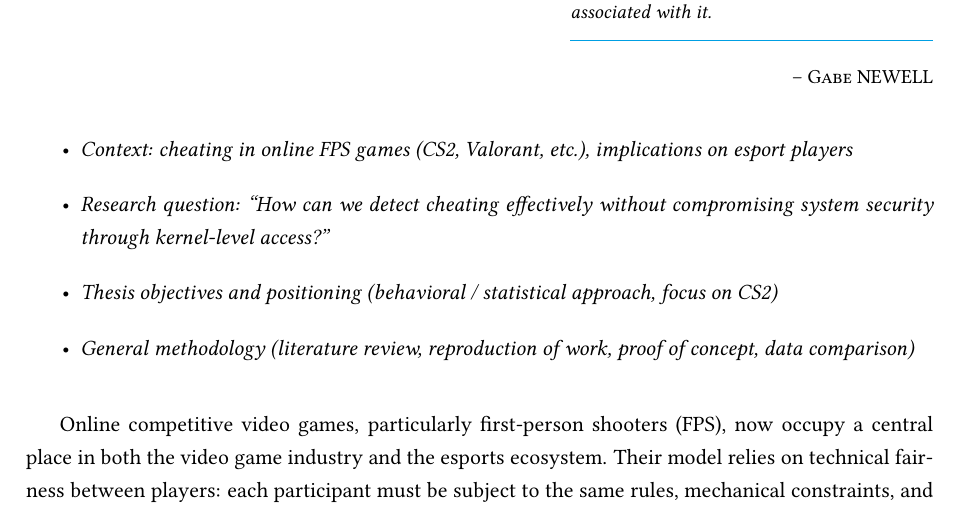
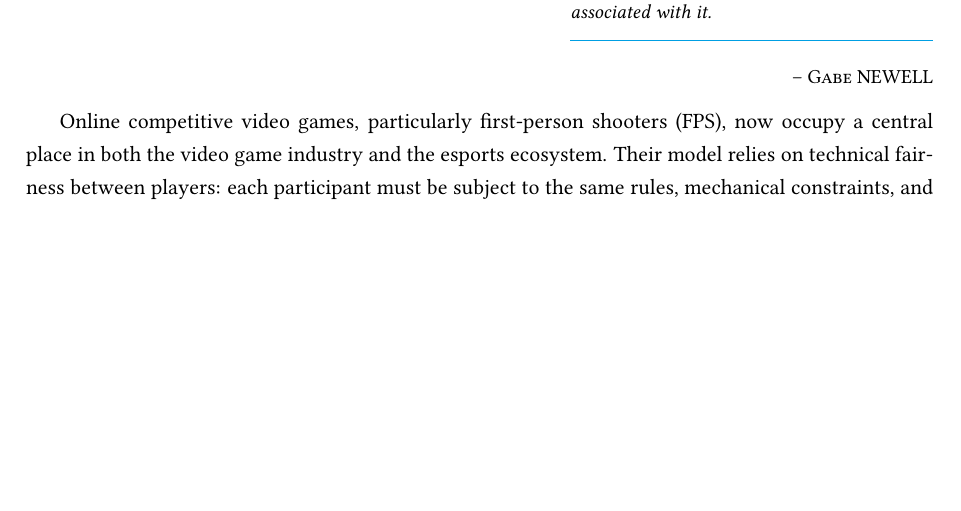
Before and after one commit to selligre/episen-ing3-thesis, a LaTeX thesis (Manuscrit/manuscritfull.tex, which reads Manuscrit/Chapters/intro.tex): part of page 7 of 31, cut so that both start at the same text, the shorter picture padded with empty space. Compiled offline with pdfLaTeX.

Commit message:
removed intro header

```diff
--- a/Manuscrit/Chapters/intro.tex
+++ b/Manuscrit/Chapters/intro.tex
@@ -6,12 +6,6 @@
 \addcontentsline{toc}{chapter}{Introduction}
 \fancyhead[LE,RO]{Introduction}
 
-\begin{itemize}
-\item \textit{Context: cheating in online FPS games (CS2, Valorant, etc.), implications on esport players}
-\item \textit{Research question: “How can we detect cheating effectively without compromising system security through kernel-level access?”}
-\item \textit{Thesis objectives and positioning (behavioral / statistical approach, focus on CS2)}
-\item \textit{General methodology (literature review, reproduction of work, proof of concept, data comparison)}
-\end{itemize}
 
 Online competitive video games, particularly first-person shooters (FPS), now occupy a central place in both the video game industry and the esports ecosystem. Their model relies on technical fairness between players: each participant must be subject to the same rules, mechanical constraints, and informational limitations. However, cheating represents a growing threat to this balance. The emergence of automated tools such as aimbots and wallhacks alters match integrity, undermines competitive credibility, and directly affects player trust as well as the economic viability of affected titles.
 
```
Also changed, not shown: 5 other files.
